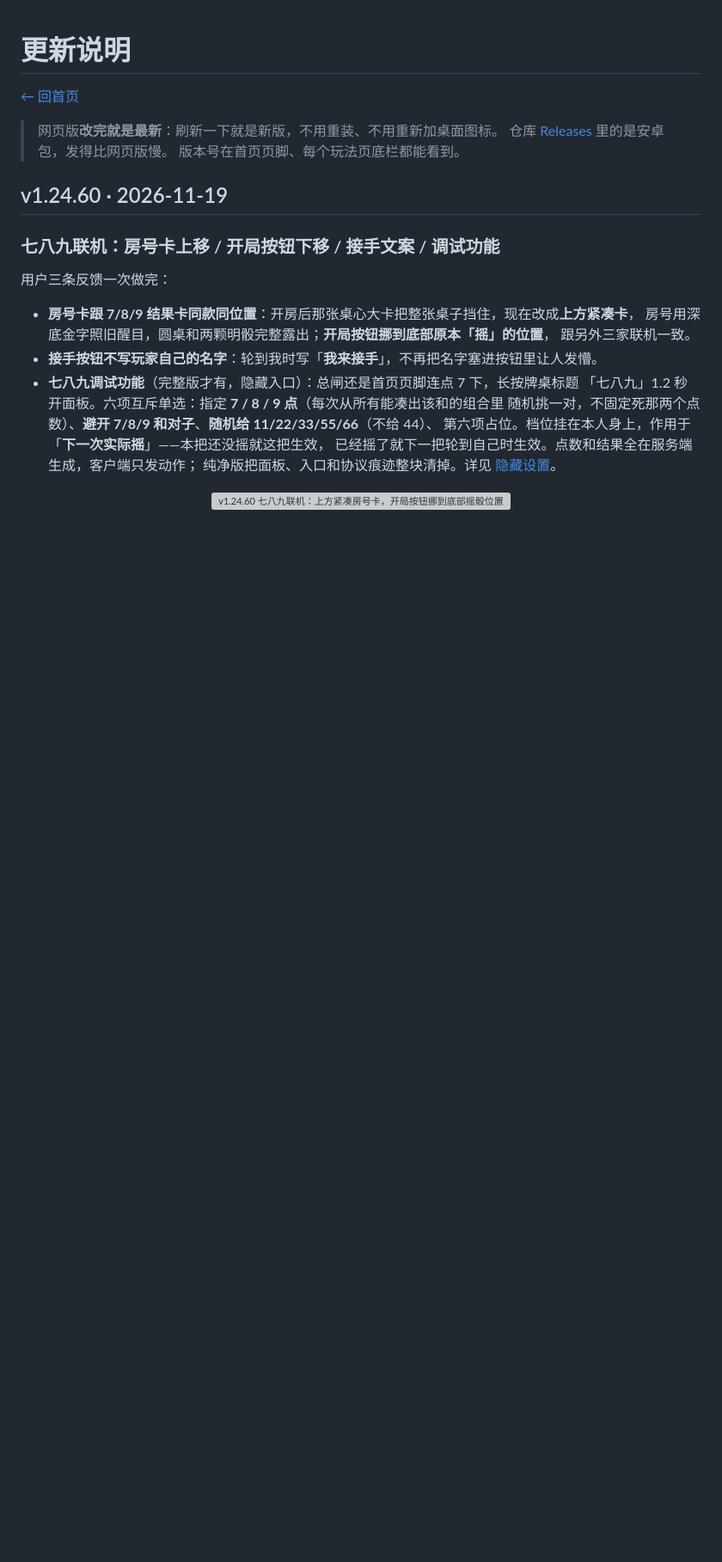
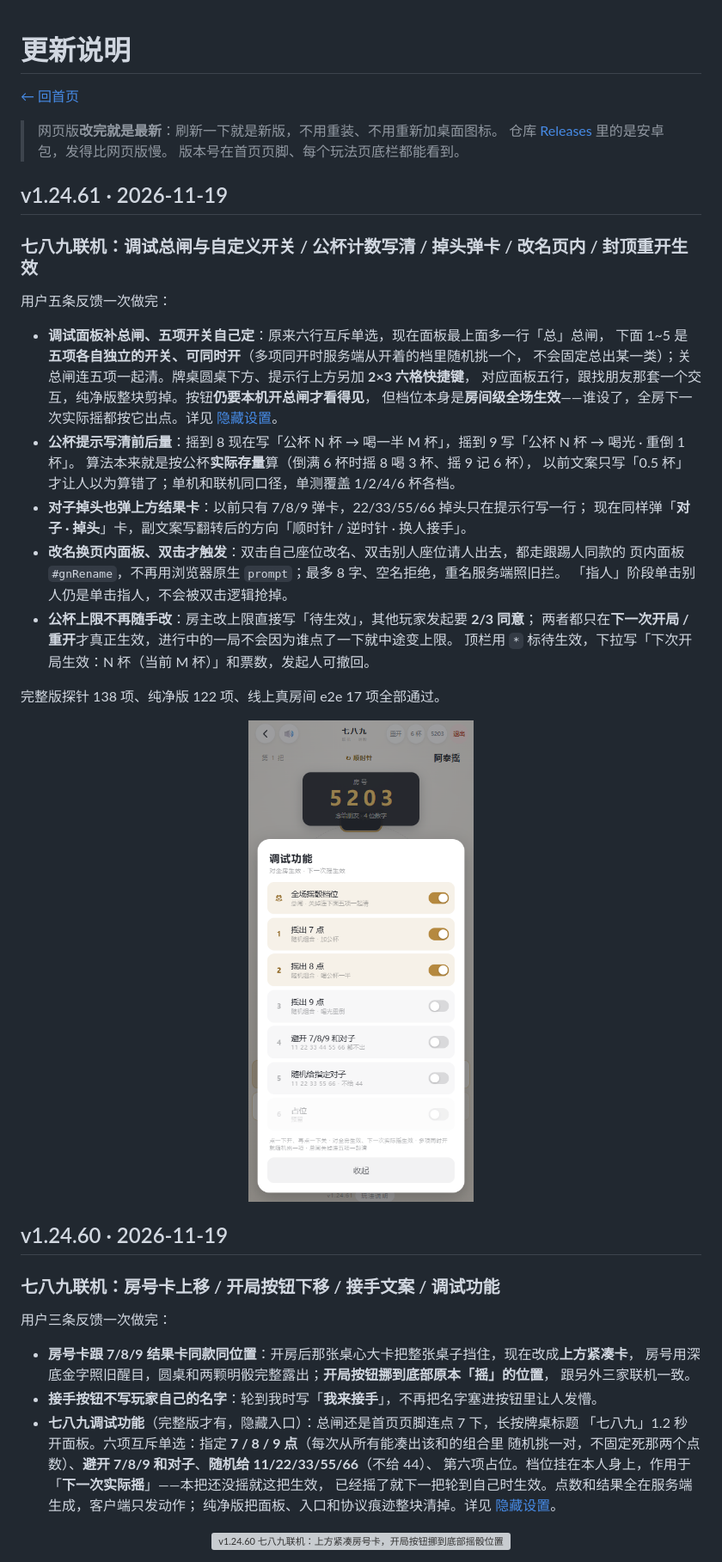
Before and after one commit to cbywyz/liars-dice-apk, a Markdown page: docs/changelog.md, the part around the change. Shown at 86% size. Rendered like a GitHub page; pictures changed too: docs/shots/g9net-dbg-v12461.png (added); blank space fills up the shorter version; grey boxes are pictures that could not be loaded.

Commit message:
v1.24.61 七八九：调试总闸/自定义开关、公杯写清、掉头弹卡、改名页内、封顶重开生效

```diff
--- a/docs/changelog.md
+++ b/docs/changelog.md
@@ -5,6 +5,33 @@
 > 网页版**改完就是最新**：刷新一下就是新版，不用重装、不用重新加桌面图标。
 > 仓库 [Releases](https://github.com/cbywyz/liars-dice-apk/releases) 里的是安卓包，发得比网页版慢。
 > 版本号在首页页脚、每个玩法页底栏都能看到。
+
+## v1.24.61 · 2026-11-19
+
+### 七八九联机：调试总闸与自定义开关 / 公杯计数写清 / 掉头弹卡 / 改名页内 / 封顶重开生效
+
+用户五条反馈一次做完：
+
+- **调试面板补总闸、五项开关自己定**：原来六行互斥单选，现在面板最上面多一行「总」总闸，
+  下面 1~5 是**五项各自独立的开关、可同时开**（多项同开时服务端从开着的档里随机挑一个，
+  不会固定总出某一类）；关总闸连五项一起清。牌桌圆桌下方、提示行上方另加 **2×3 六格快捷键**，
+  对应面板五行，跟找朋友那套一个交互，纯净版整块剪掉。按钮**仍要本机开总闸才看得见**，
+  但档位本身是**房间级全场生效**——谁设了，全房下一次实际摇都按它出点。详见 [隐藏设置](hidden.md)。
+- **公杯提示写清前后量**：摇到 8 现在写「公杯 N 杯 → 喝一半 M 杯」，摇到 9 写「公杯 N 杯 → 喝光 · 重倒 1 杯」。
+  算法本来就是按公杯**实际存量**算（倒满 6 杯时摇 8 喝 3 杯、摇 9 记 6 杯），
+  以前文案只写「0.5 杯」才让人以为算错了；单机和联机同口径，单测覆盖 1/2/4/6 杯各档。
+- **对子掉头也弹上方结果卡**：以前只有 7/8/9 弹卡，22/33/55/66 掉头只在提示行写一行；
+  现在同样弹「**对子 · 掉头**」卡，副文案写翻转后的方向「顺时针 / 逆时针 · 换人接手」。
+- **改名换页内面板、双击才触发**：双击自己座位改名、双击别人座位请人出去，都走跟踢人同款的
+  页内面板 `#gnRename`，不再用浏览器原生 `prompt`；最多 8 字、空名拒绝，重名服务端照旧拦。
+  「指人」阶段单击别人仍是单击指人，不会被双击逻辑抢掉。
+- **公杯上限不再随手改**：房主改上限直接写「待生效」，其他玩家发起要 **2/3 同意**；
+  两者都只在**下一次开局 / 重开**才真正生效，进行中的一局不会因为谁点了一下就中途变上限。
+  顶栏用 `*` 标待生效，下拉写「下次开局生效：N 杯（当前 M 杯）」和票数，发起人可撤回。
+
+完整版探针 138 项、纯净版 122 项、线上真房间 e2e 17 项全部通过。
+
+<p align="center"><img src="shots/g9net-dbg-v12461.png" width="46%" alt="v1.24.61 七八九调试面板：总闸 + 五项独立开关、可同开，牌桌另有 2×3 六格快捷键"></p>
 
 ## v1.24.60 · 2026-11-19
 
```
Also changed, not shown: README.md (+8 -2 lines), docs/hidden.md (+30 -20 lines).
